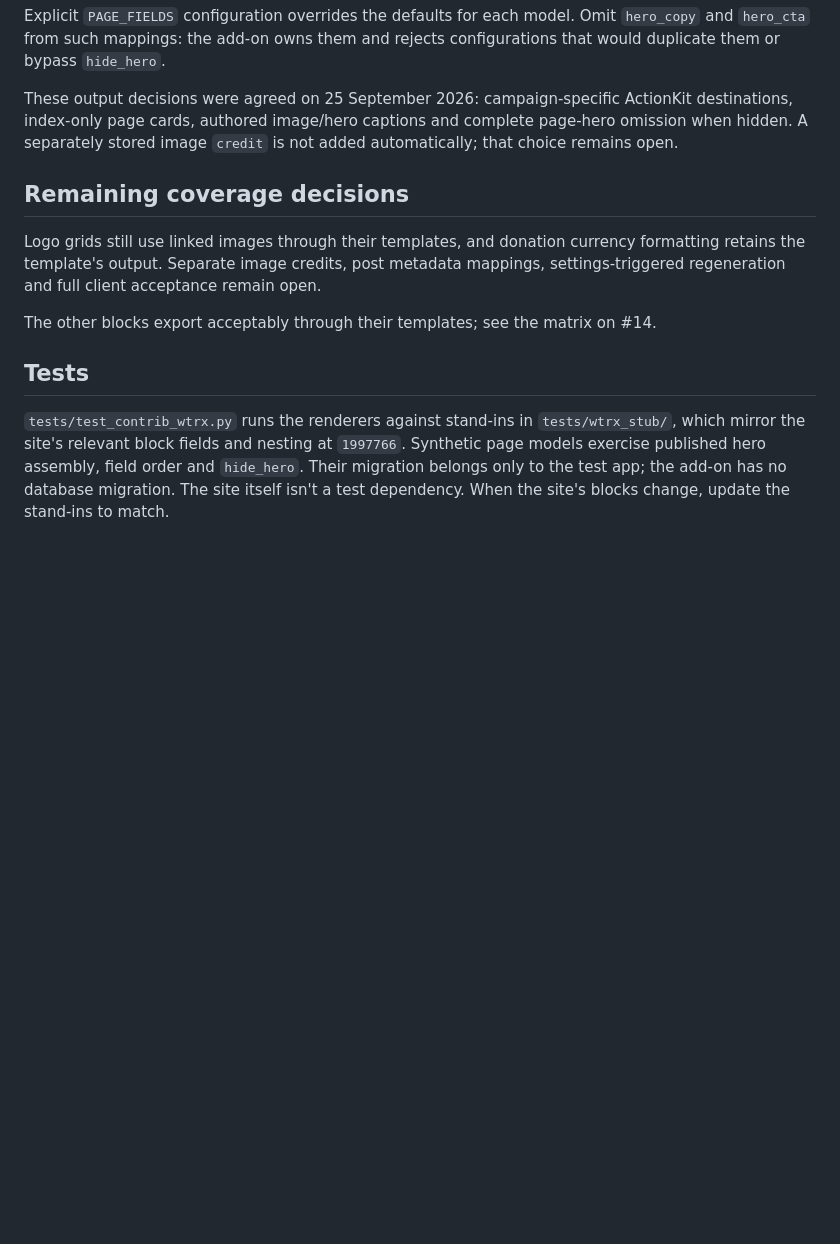
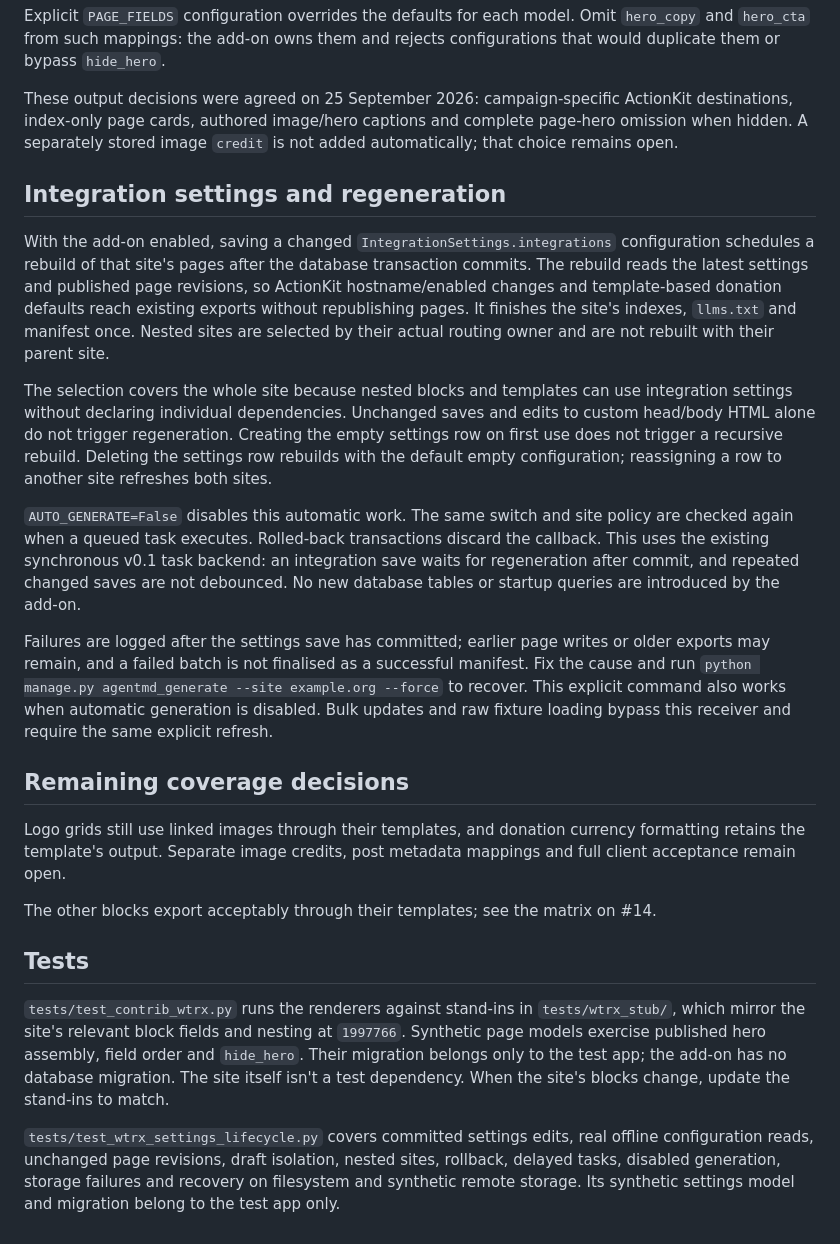
Before and after one commit to 350org/Wagtail-Markdown-for-Agents-and-Statistics, a Markdown page: docs/350org-addon.md, the part around the change. GitHub-like rendering; blank space fills up the shorter version.

Commit message:
Regenerate 350.org exports after integration settings changes (#14)

```diff
--- a/docs/350org-addon.md
+++ b/docs/350org-addon.md
@@ -95,11 +95,41 @@ ActionKit destinations, index-only page cards, authored image/hero captions and
 complete page-hero omission when hidden. A separately stored image `credit` is
 not added automatically; that choice remains open.
 
+## Integration settings and regeneration
+
+With the add-on enabled, saving a changed `IntegrationSettings.integrations`
+configuration schedules a rebuild of that site's pages after the database
+transaction commits. The rebuild reads the latest settings and published page
+revisions, so ActionKit hostname/enabled changes and template-based donation
+defaults reach existing exports without republishing pages. It finishes the site's
+indexes, `llms.txt` and manifest once. Nested sites are selected by their actual
+routing owner and are not rebuilt with their parent site.
+
+The selection covers the whole site because nested blocks and templates can use
+integration settings without declaring individual dependencies. Unchanged saves
+and edits to custom head/body HTML alone do not trigger regeneration. Creating
+the empty settings row on first use does not trigger a recursive rebuild. Deleting
+the settings row rebuilds with the default empty configuration; reassigning a row
+to another site refreshes both sites.
+
+`AUTO_GENERATE=False` disables this automatic work. The same switch and site policy
+are checked again when a queued task executes. Rolled-back transactions discard
+the callback. This uses the existing synchronous v0.1 task backend: an integration
+save waits for regeneration after commit, and repeated changed saves are not
+debounced. No new database tables or startup queries are introduced by the add-on.
+
+Failures are logged after the settings save has committed; earlier page writes or
+older exports may remain, and a failed batch is not finalised as a successful
+manifest. Fix the cause and run
+`python manage.py agentmd_generate --site example.org --force` to recover. This
+explicit command also works when automatic generation is disabled. Bulk updates
+and raw fixture loading bypass this receiver and require the same explicit refresh.
+
 ## Remaining coverage decisions
 
 Logo grids still use linked images through their templates, and donation currency
 formatting retains the template's output. Separate image credits, post metadata
-mappings, settings-triggered regeneration and full client acceptance remain open.
+mappings and full client acceptance remain open.
 
 The other blocks export acceptably through their templates; see the matrix on #14.
 
@@ -111,3 +141,9 @@ The other blocks export acceptably through their templates; see the matrix on #1
 and `hide_hero`. Their migration belongs only to the test app; the add-on has no
 database migration. The site itself isn't a test dependency. When the site's
 blocks change, update the stand-ins to match.
+
+`tests/test_wtrx_settings_lifecycle.py` covers committed settings edits, real offline
+configuration reads, unchanged page revisions, draft isolation, nested sites,
+rollback, delayed tasks, disabled generation, storage failures and recovery on
+filesystem and synthetic remote storage. Its synthetic settings model and migration
+belong to the test app only.
```
Also changed, not shown: CHANGELOG.md (+5 -0 lines), docs/publish-lifecycle.md (+8 -3 lines).
